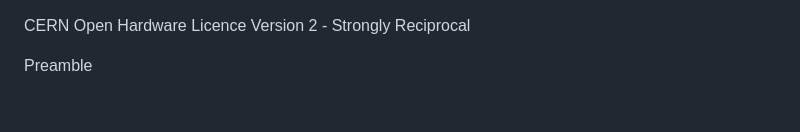
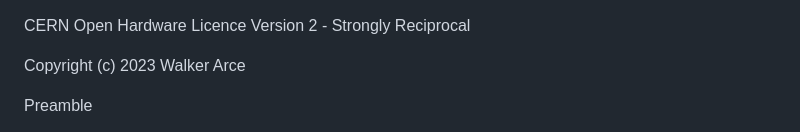
Before and after one commit to Big-Red-Sat/Perovskite-Curve-Tracer, a Markdown page: hardware/HW_LICENSE.md, the part around the change. Rendered like a GitHub page; blank space fills up the shorter version.

```diff
--- a/hardware/HW_LICENSE.md
+++ b/hardware/HW_LICENSE.md
@@ -1,5 +1,6 @@
 CERN Open Hardware Licence Version 2 - Strongly Reciprocal
 
+Copyright (c) 2023 Walker Arce
 
 Preamble
 
```
Also changed, not shown: LICENSE.md (+2 -0 lines).
